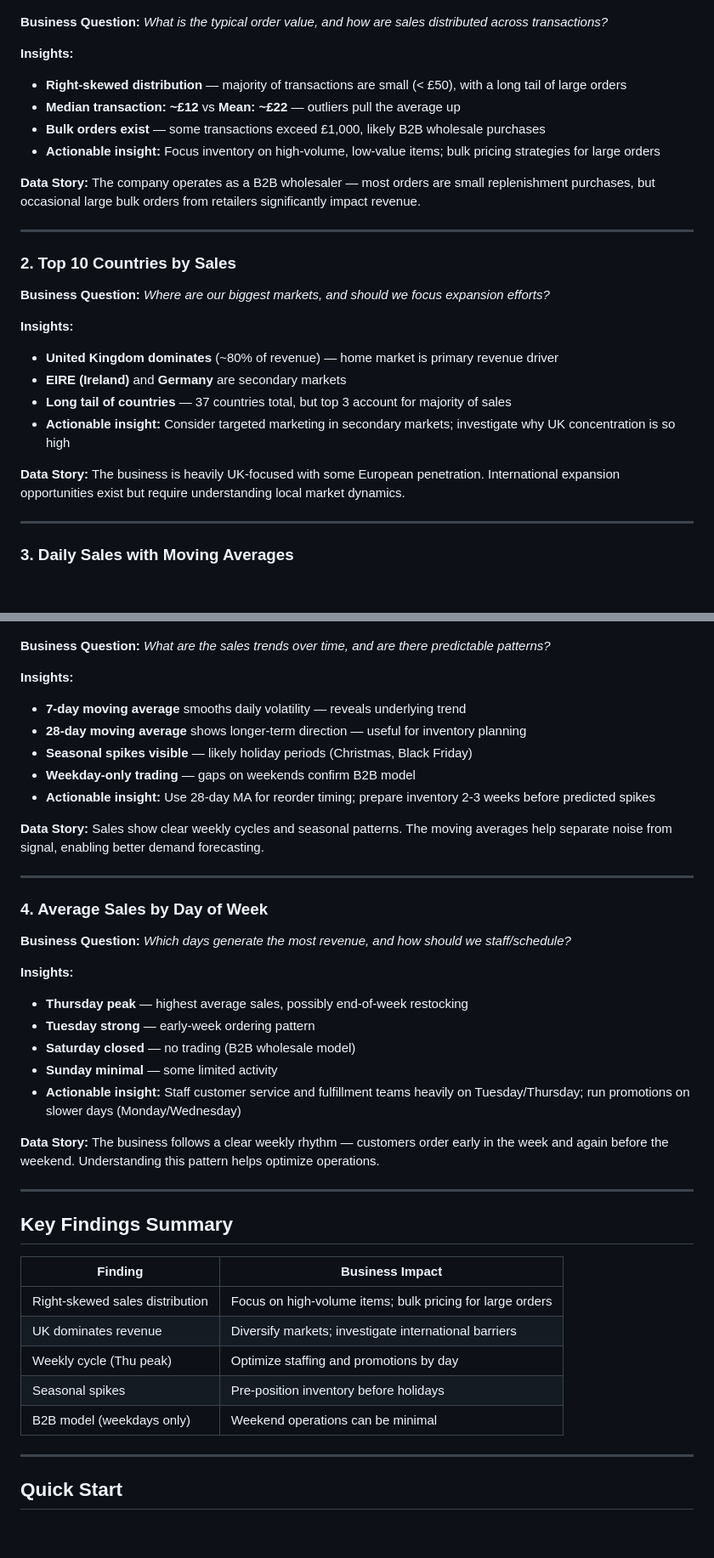
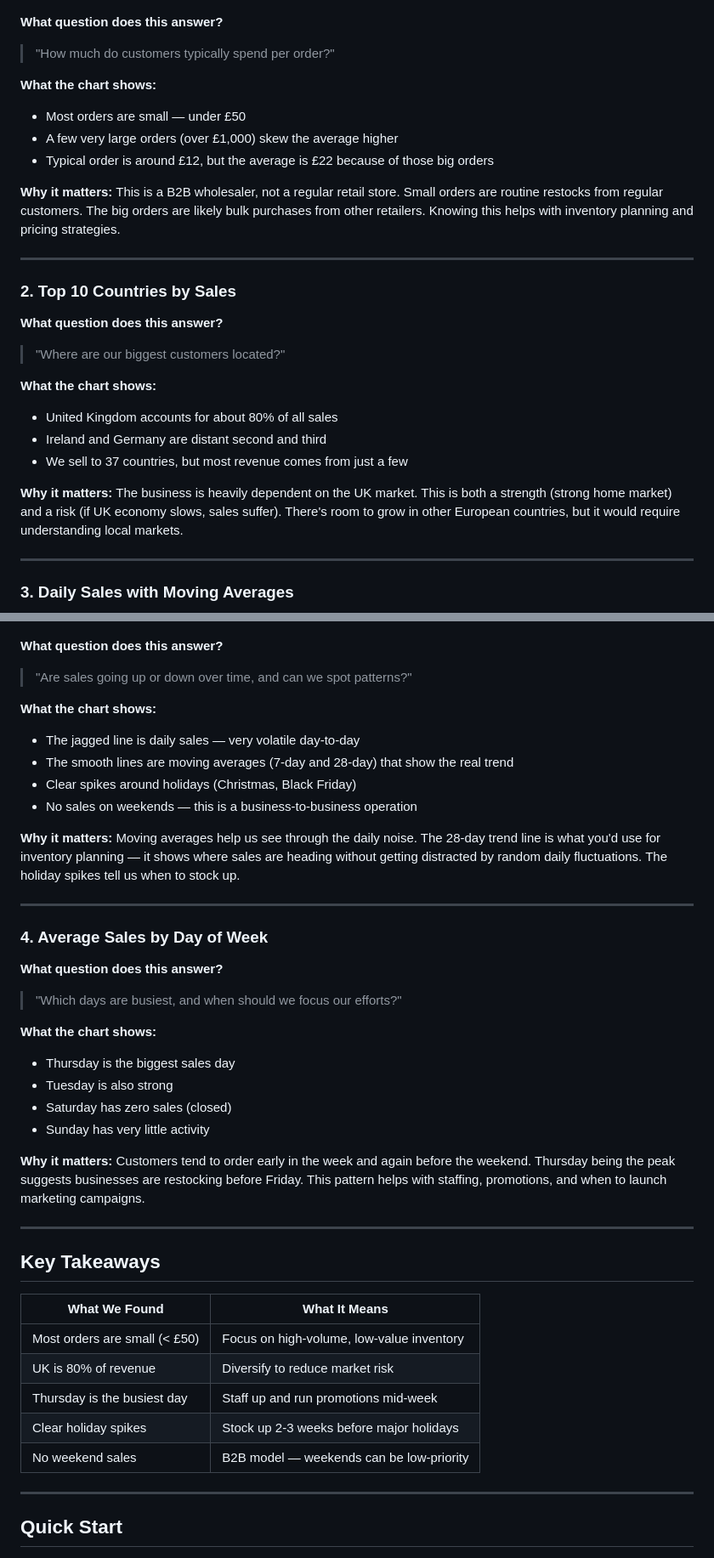
Before and after one commit to kaizen-2004/retail-sales-forecasting-arima, a Markdown page: README.md, 2 parts joined by grey strips. Shown at 85% size. Drawn GitHub-style; blank space fills up the shorter version.

Commit message:
Simplify README data storytelling for clarity
- Conversational tone throughout
- Clear question-answer format per plot
- Plain language insights (no jargon)
- Scannable takeaway table

```diff
--- a/README.md
+++ b/README.md
@@ -22,29 +22,31 @@ Build a sales forecasting system to process online retail sales data (~541K reco
 
 ![Sales Distribution](reports/screenshots/01_sales_distribution.png)
 
-**Business Question:** *What is the typical order value, and how are sales distributed across transactions?*
+**What question does this answer?**
+> "How much do customers typically spend per order?"
 
-**Insights:**
-- **Right-skewed distribution** — majority of transactions are small (< £50), with a long tail of large orders
-- **Median transaction: ~£12** vs **Mean: ~£22** — outliers pull the average up
-- **Bulk orders exist** — some transactions exceed £1,000, likely B2B wholesale purchases
-- **Actionable insight:** Focus inventory on high-volume, low-value items; bulk pricing strategies for large orders
+**What the chart shows:**
+- Most orders are small — under £50
+- A few very large orders (over £1,000) skew the average higher
+- Typical order is around £12, but the average is £22 because of those big orders
 
-**Data Story:** The company operates as a B2B wholesaler — most orders are small replenishment purchases, but occasional large bulk orders from retailers significantly impact revenue.
+**Why it matters:**
+This is a B2B wholesaler, not a regular retail store. Small orders are routine restocks from regular customers. The big orders are likely bulk purchases from other retailers. Knowing this helps with inventory planning and pricing strategies.
 
 ---
 
 ### 2. Top 10 Countries by Sales
 
-**Business Question:** *Where are our biggest markets, and should we focus expansion efforts?*
+**What question does this answer?**
+> "Where are our biggest customers located?"
 
-**Insights:**
-- **United Kingdom dominates** (~80% of revenue) — home market is primary revenue driver
-- **EIRE (Ireland)** and **Germany** are secondary markets
-- **Long tail of countries** — 37 countries total, but top 3 account for majority of sales
-- **Actionable insight:** Consider targeted marketing in secondary markets; investigate why UK concentration is so high
+**What the chart shows:**
+- United Kingdom accounts for about 80% of all sales
+- Ireland and Germany are distant second and third
+- We sell to 37 countries, but most revenue comes from just a few
 
-**Data Story:** The business is heavily UK-focused with some European penetration. International expansion opportunities exist but require understanding local market dynamics.
+**Why it matters:**
+The business is heavily dependent on the UK market. This is both a strength (strong home market) and a risk (if UK economy slows, sales suffer). There's room to grow in other European countries, but it would require understanding local markets.
 
 ---
 
@@ -52,43 +54,45 @@ Build a sales forecasting system to process online retail sales data (~541K reco
 
 ![Daily Sales Features](reports/screenshots/02_daily_sales_features.png)
 
-**Business Question:** *What are the sales trends over time, and are there predictable patterns?*
+**What question does this answer?**
+> "Are sales going up or down over time, and can we spot patterns?"
 
-**Insights:**
-- **7-day moving average** smooths daily volatility — reveals underlying trend
-- **28-day moving average** shows longer-term direction — useful for inventory planning
-- **Seasonal spikes visible** — likely holiday periods (Christmas, Black Friday)
-- **Weekday-only trading** — gaps on weekends confirm B2B model
-- **Actionable insight:** Use 28-day MA for reorder timing; prepare inventory 2-3 weeks before predicted spikes
+**What the chart shows:**
+- The jagged line is daily sales — very volatile day-to-day
+- The smooth lines are moving averages (7-day and 28-day) that show the real trend
+- Clear spikes around holidays (Christmas, Black Friday)
+- No sales on weekends — this is a business-to-business operation
 
-**Data Story:** Sales show clear weekly cycles and seasonal patterns. The moving averages help separate noise from signal, enabling better demand forecasting.
+**Why it matters:**
+Moving averages help us see through the daily noise. The 28-day trend line is what you'd use for inventory planning — it shows where sales are heading without getting distracted by random daily fluctuations. The holiday spikes tell us when to stock up.
 
 ---
 
 ### 4. Average Sales by Day of Week
 
-**Business Question:** *Which days generate the most revenue, and how should we staff/schedule?*
+**What question does this answer?**
+> "Which days are busiest, and when should we focus our efforts?"
 
-**Insights:**
-- **Thursday peak** — highest average sales, possibly end-of-week restocking
-- **Tuesday strong** — early-week ordering pattern
-- **Saturday closed** — no trading (B2B wholesale model)
-- **Sunday minimal** — some limited activity
-- **Actionable insight:** Staff customer service and fulfillment teams heavily on Tuesday/Thursday; run promotions on slower days (Monday/Wednesday)
+**What the chart shows:**
+- Thursday is the biggest sales day
+- Tuesday is also strong
+- Saturday has zero sales (closed)
+- Sunday has very little activity
 
-**Data Story:** The business follows a clear weekly rhythm — customers order early in the week and again before the weekend. Understanding this pattern helps optimize operations.
+**Why it matters:**
+Customers tend to order early in the week and again before the weekend. Thursday being the peak suggests businesses are restocking before Friday. This pattern helps with staffing, promotions, and when to launch marketing campaigns.
 
 ---
 
-## Key Findings Summary
+## Key Takeaways
 
-| Finding | Business Impact |
-|---------|-----------------|
-| Right-skewed sales distribution | Focus on high-volume items; bulk pricing for large orders |
-| UK dominates revenue | Diversify markets; investigate international barriers |
-| Weekly cycle (Thu peak) | Optimize staffing and promotions by day |
-| Seasonal spikes | Pre-position inventory before holidays |
-| B2B model (weekdays only) | Weekend operations can be minimal |
+| What We Found | What It Means |
+|---------------|---------------|
+| Most orders are small (< £50) | Focus on high-volume, low-value inventory |
+| UK is 80% of revenue | Diversify to reduce market risk |
+| Thursday is the busiest day | Staff up and run promotions mid-week |
+| Clear holiday spikes | Stock up 2-3 weeks before major holidays |
+| No weekend sales | B2B model — weekends can be low-priority |
 
 ---
 
```
